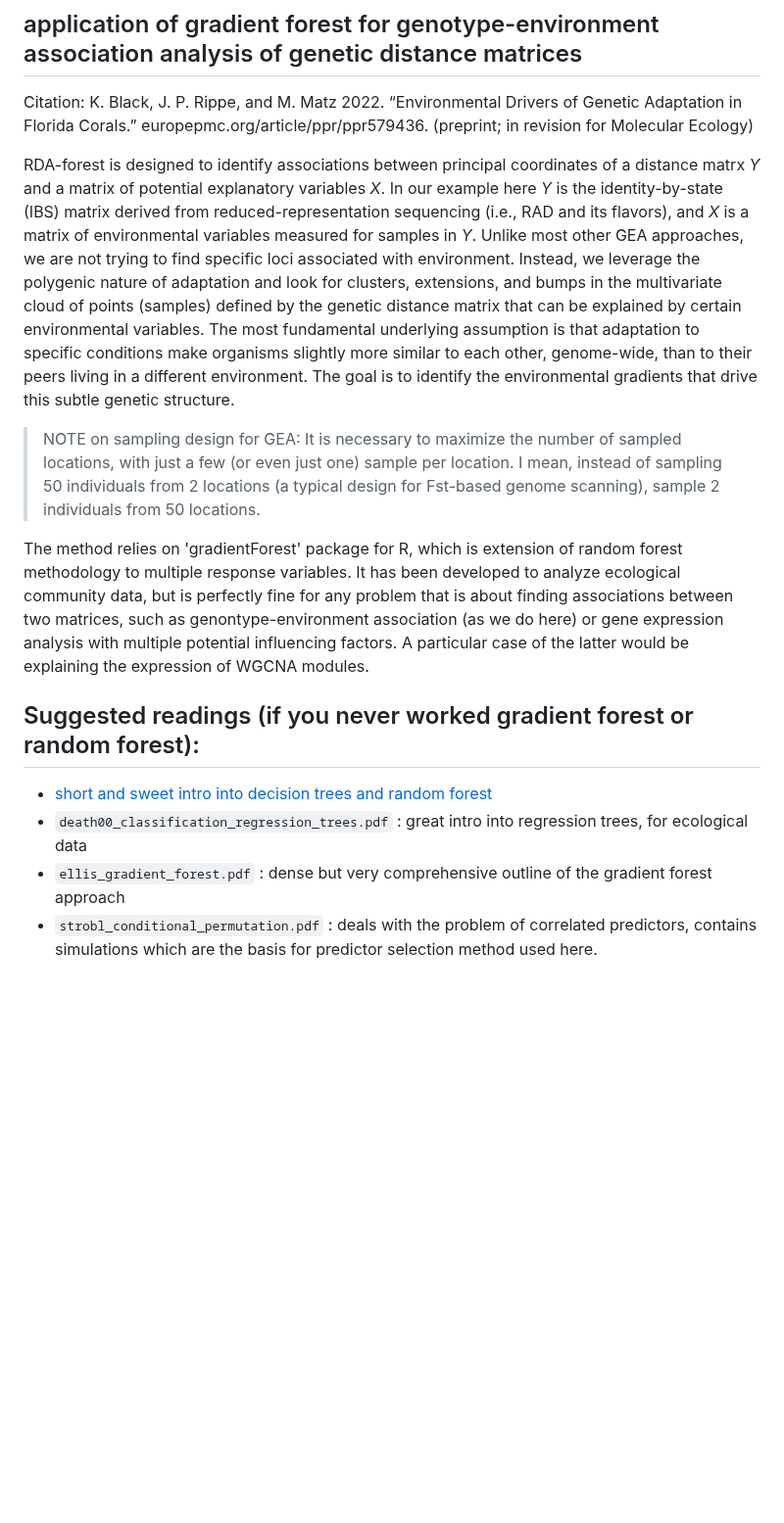
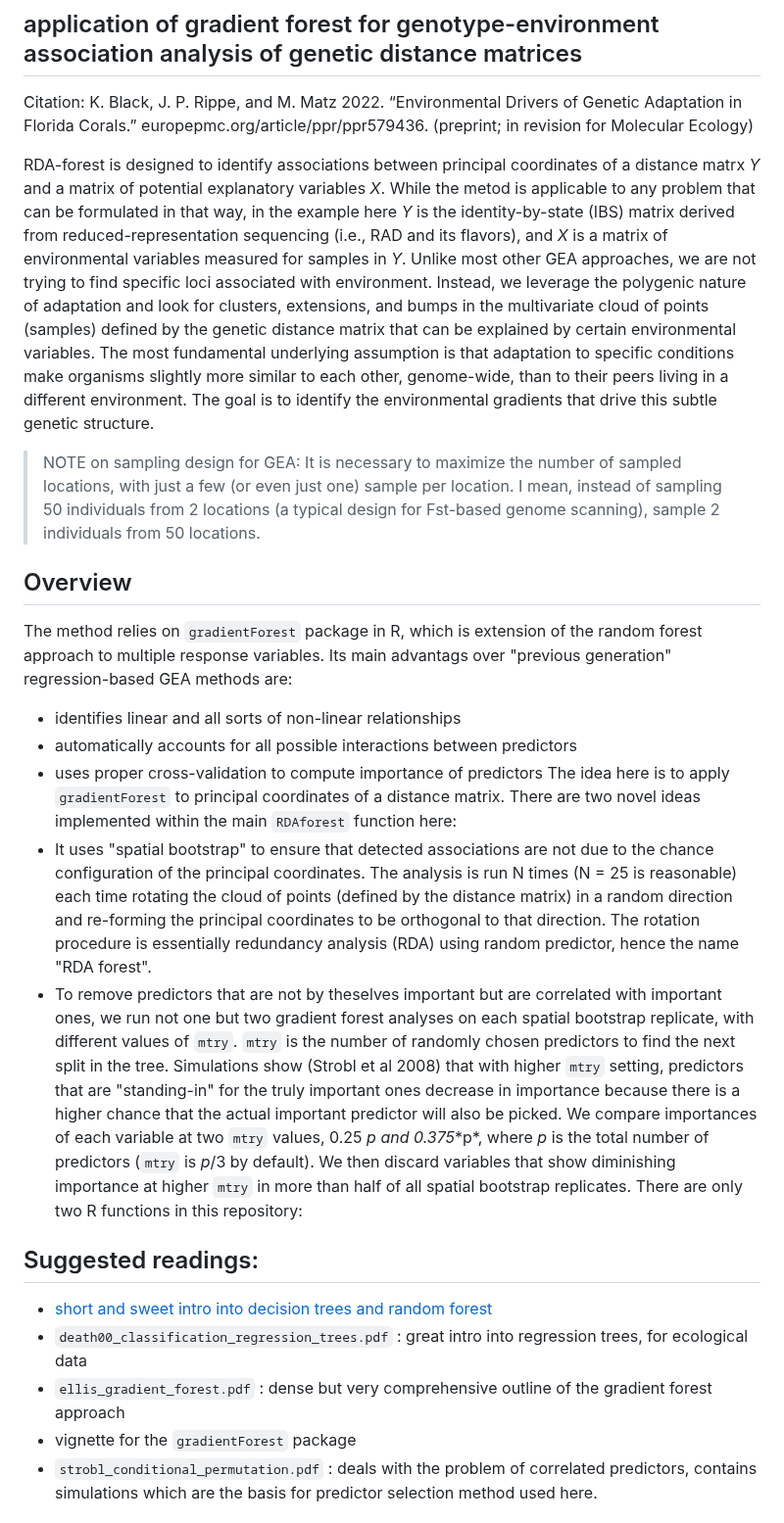
Before and after one commit to z0on/RDA-forest, a Markdown page: README.md, the part around the change. Shown at 98% size. Drawn GitHub-style; blank space fills up the shorter version.

```diff
--- a/README.md
+++ b/README.md
@@ -3,16 +3,28 @@
 
 Citation: K. Black, J. P. Rippe, and M. Matz 2022. “Environmental Drivers of Genetic Adaptation in Florida Corals.” europepmc.org/article/ppr/ppr579436. (preprint; in revision for Molecular Ecology)
 
-RDA-forest is designed to identify associations between principal coordinates of a distance matrx *Y* and a matrix of potential explanatory variables *X*. In our example here *Y* is the identity-by-state (IBS) matrix derived from reduced-representation sequencing (i.e., RAD and its flavors), and *X* is a matrix of environmental variables measured for samples in *Y*. Unlike most other GEA approaches, we are not trying to find specific loci associated with environment. Instead, we leverage the polygenic nature of adaptation and look for clusters, extensions, and bumps in the multivariate cloud of points (samples) defined by the genetic distance matrix that can be explained by certain environmental variables. The most fundamental underlying assumption is that adaptation to specific conditions make organisms slightly more similar to each other, genome-wide, than to their peers living in a different environment. The goal is to identify the environmental gradients that drive this subtle genetic structure.
+RDA-forest is designed to identify associations between principal coordinates of a distance matrx *Y* and a matrix of potential explanatory variables *X*. While the metod is applicable to any problem that can be formulated in that way, in the example here *Y* is the identity-by-state (IBS) matrix derived from reduced-representation sequencing (i.e., RAD and its flavors), and *X* is a matrix of environmental variables measured for samples in *Y*. Unlike most other GEA approaches, we are not trying to find specific loci associated with environment. Instead, we leverage the polygenic nature of adaptation and look for clusters, extensions, and bumps in the multivariate cloud of points (samples) defined by the genetic distance matrix that can be explained by certain environmental variables. The most fundamental underlying assumption is that adaptation to specific conditions make organisms slightly more similar to each other, genome-wide, than to their peers living in a different environment. The goal is to identify the environmental gradients that drive this subtle genetic structure.
 
 > NOTE on sampling design for GEA: It is necessary to maximize the number of sampled locations, with just a few (or even just one) sample per location. I mean, instead of sampling 50 individuals from 2 locations (a typical design for Fst-based genome scanning), sample 2 individuals from 50 locations.
 
-The method relies on 'gradientForest' package for R, which is extension of random forest methodology to multiple response variables. It has been developed to analyze ecological community data, but is perfectly fine for any problem that is about finding associations between two matrices, such as genontype-environment association (as we do here) or gene expression analysis with multiple potential influencing factors. A particular case of the latter would be explaining the expression of WGCNA modules.
+## Overview ##
 
-## Suggested readings (if you never worked gradient forest or random forest):
+The method relies on `gradientForest` package in R, which is extension of the random forest approach to multiple response variables. Its main advantags over "previous generation" regression-based GEA methods are:
+- identifies linear and all sorts of non-linear relationships
+- automatically accounts for all possible interactions between predictors
+- uses proper cross-validation to compute importance of predictors
+The idea here is to apply `gradientForest` to principal coordinates of a distance matrix.
+There are two novel ideas implemented within the main `RDAforest` function here:
+- It uses "spatial bootstrap" to ensure that detected associations are not due to the chance configuration of the principal coordinates. The analysis is run N times (N = 25 is reasonable) each time rotating the cloud of points (defined by the distance matrix) in a random direction and re-forming the principal coordinates to be orthogonal to that direction. The rotation procedure is essentially redundancy analysis (RDA) using random predictor, hence the name "RDA forest".
+- To remove predictors that are not by theselves important but are correlated with important ones, we run not one but two gradient forest analyses on each spatial bootstrap replicate, with different values of `mtry`. `mtry` is the number of randomly chosen predictors to find the next split in the tree. Simulations show (Strobl et al 2008) that with higher `mtry` setting, predictors that are "standing-in" for the truly important ones decrease in importance because there is a higher chance that the actual important predictor will also be picked. We compare importances of each variable at two `mtry` values, 0.25 **p* and 0.375**p*, where *p* is the total number of predictors (`mtry` is *p*/3 by default). We then discard variables that show diminishing importance at higher `mtry` in more than half of all spatial bootstrap replicates.
+There are only two R functions in this repository:
+
+
+## Suggested readings:
 - [short and sweet intro into decision trees and random forest](https://towardsdatascience.com/understanding-random-forest-58381e0602d2)
 - `death00_classification_regression_trees.pdf` : great intro into regression trees, for ecological data
 - `ellis_gradient_forest.pdf` : dense but very comprehensive outline of the gradient forest approach
+-  vignette for the `gradientForest` package
 - `strobl_conditional_permutation.pdf` : deals with the problem of correlated predictors, contains simulations which are the basis for predictor selection method used here.
 
 ## Installing *gradientForest* package in R
```
